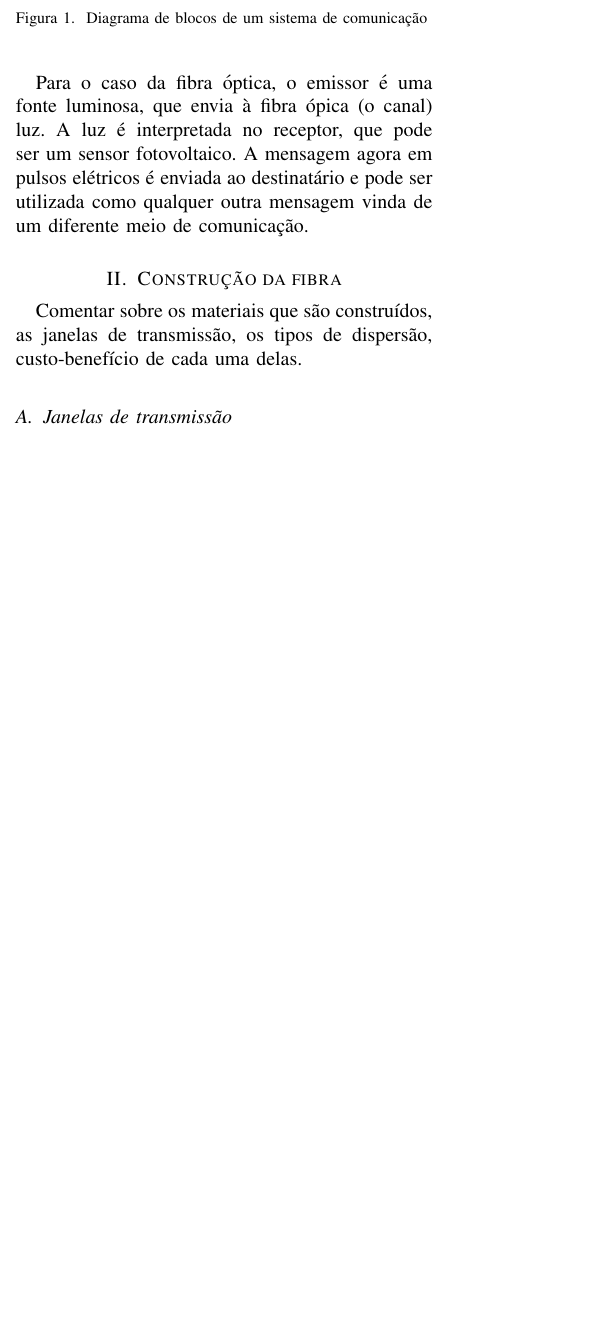
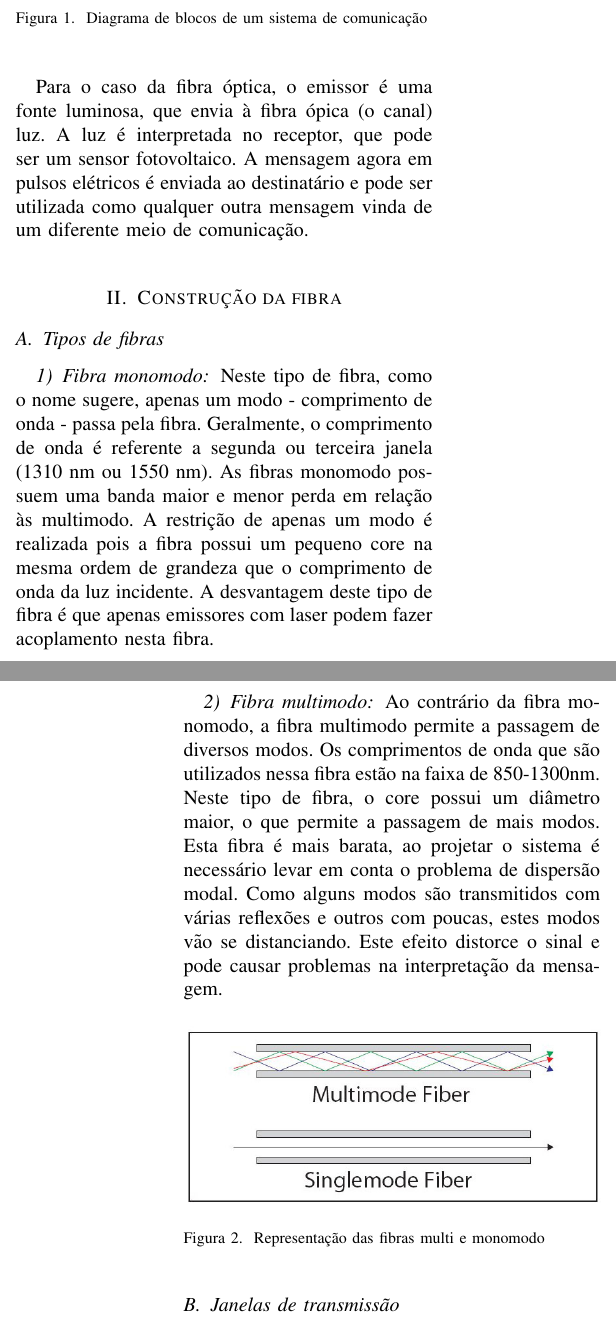
Before and after one commit to FelipeClaudio/Optoeletronica, a LaTeX paper (FibrasOticasEmTelecom.tex): part of one column of page 1 of 7 before the commit and two parts of the columns of pages 1 and 2 of 7 after it, the two joined at a grey line, cut so that both start at the same text, the shorter picture padded with empty space. Compiled offline with pdfLaTeX; a missing font is replaced by an installed copy or a similar font; a LaTeX package or settings file that is missing is left out.

Commit message:
Inicio de rede de bragg e finalização das fibras multi e monomodos

```diff
--- a/FibrasOticasEmTelecom.tex
+++ b/FibrasOticasEmTelecom.tex
@@ -76,7 +76,21 @@ As fibras ópticas tem diversas finalidades, sendo uma das mais importantes a ut
 
 Para o caso da fibra óptica, o emissor é uma fonte luminosa, que envia à fibra ópica (o canal) luz. A luz é interpretada no receptor, que pode ser um sensor fotovoltaico. A mensagem agora em pulsos elétricos é enviada ao destinatário e pode ser utilizada como qualquer outra mensagem vinda de um diferente meio de comunicação.
 \section{Construção da fibra}
-Comentar sobre os materiais que são construídos, as janelas de transmissão, os tipos de dispersão, custo-benefício de cada uma delas.
+
+
+\subsection{Tipos de fibras}
+
+\subsubsection{Fibra monomodo}
+Neste tipo de fibra, como o nome sugere, apenas um modo - comprimento de onda - passa pela fibra. Geralmente, o comprimento de onda é referente a segunda ou terceira janela (1310 nm ou 1550 nm). As fibras monomodo possuem uma banda maior e menor perda em relação às multimodo. A restrição de apenas um modo é realizada pois a fibra possui um pequeno core na mesma ordem de grandeza que o comprimento de onda da luz incidente. A desvantagem deste tipo de fibra é que apenas emissores com laser podem fazer acoplamento nesta fibra.
+
+\subsubsection{Fibra multimodo}
+Ao contrário da fibra monomodo, a fibra multimodo permite a passagem de diversos modos. Os comprimentos de onda que são utilizados nessa fibra estão na faixa de 850-1300nm. Neste tipo de fibra, o core possui um diâmetro maior, o que permite a passagem de mais modos. Esta fibra é mais barata, ao projetar o sistema é necessário levar em conta o problema de dispersão modal. Como alguns modos são transmitidos com várias reflexões e outros com poucas, estes modos vão se distanciando. Este efeito distorce o sinal e pode causar problemas na interpretação da mensagem.
+
+\begin{figure}[h]
+\includegraphics[width=\columnwidth]{mono-multi.jpg}
+\caption{Representação das fibras multi e monomodo}
+\end{figure}
+
 
 \subsection{Janelas de transmissão}
 
```
Also changed, not shown: FibrasOticasEmTelecom.pdf, images/fbg-principle.png (added), images/mono-multi.jpg (added), FibrasOticasEmTelecom.tex (16 more changed lines).
